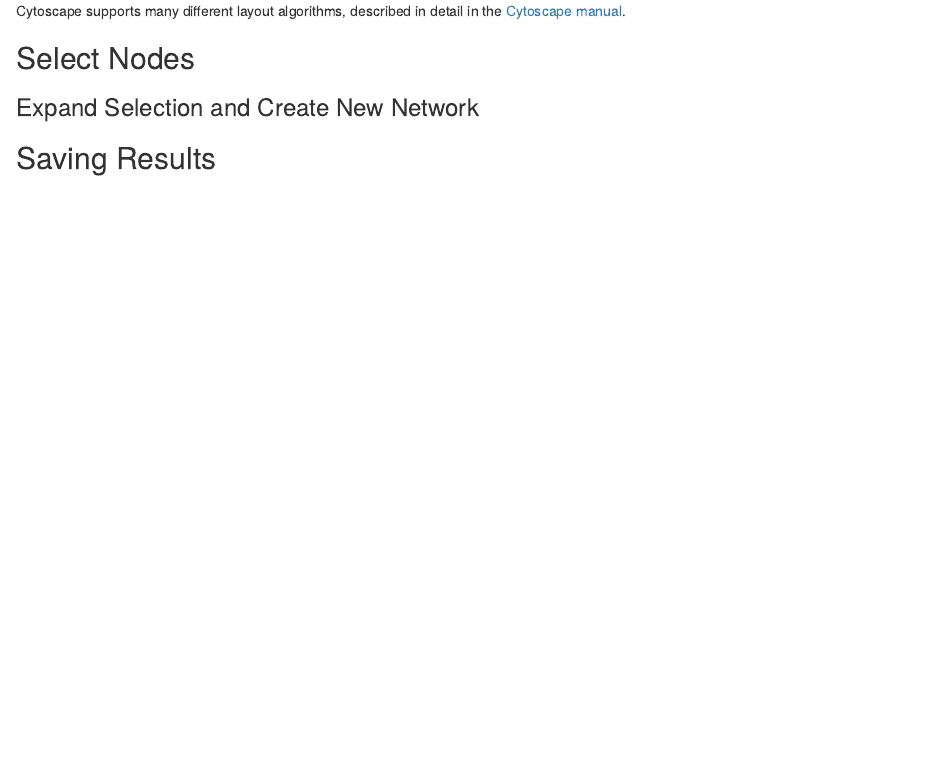
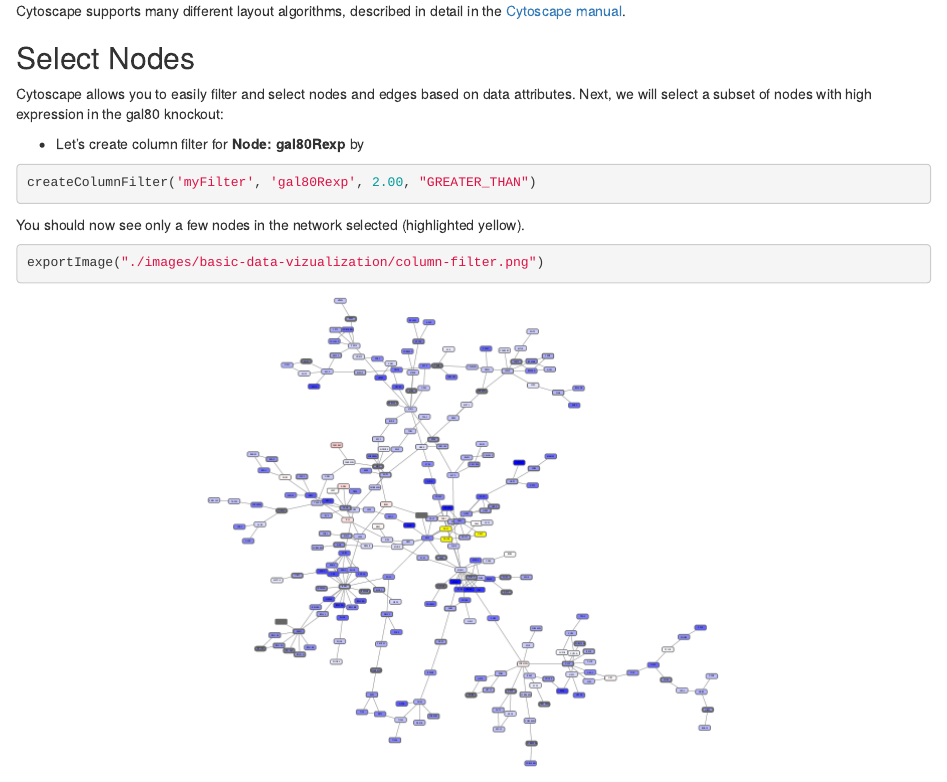
Before and after one commit to nrnb/gsod2019_kozo_nishida, an R Markdown document (basic-data-visualization.Rmd): the page in a window 1100 px wide, from 5590 px down. Rendered offline with R 4.5, knitr and Pandoc, with nearby package versions; drawn as R Markdown's standard HTML page in place of the format the file asks for.

Commit message:
Add "Select Nodes" to "Basic Data Visualization"

````diff
--- a/basic-data-visualization.Rmd
+++ b/basic-data-visualization.Rmd
@@ -168,6 +168,22 @@ Cytoscape supports many different layout algorithms, described in detail in the
 
 ## Select Nodes
 
+Cytoscape allows you to easily filter and select nodes and edges based on data attributes. Next, we will select a subset of nodes with high expression in the gal80 knockout:
+
+- Let's create column filter for **Node: gal80Rexp** by
+
+```{r}
+createColumnFilter('myFilter', 'gal80Rexp', 2.00, "GREATER_THAN")
+```
+
+You should now see only a few nodes in the network selected (highlighted yellow).
+
+```{r}
+exportImage("./images/basic-data-vizualization/column-filter.png")
+```
+
+![](./images/basic-data-vizualization/column-filter.png)
+
 ### Expand Selection and Create New Network
 
 ## Saving Results
````
Also changed, not shown: images/basic-data-vizualization/column-filter.png (added).
